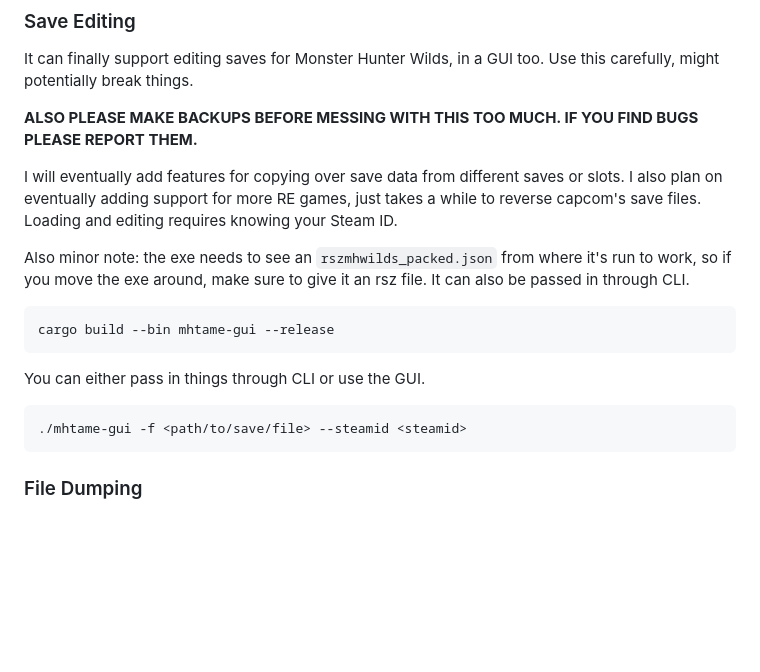
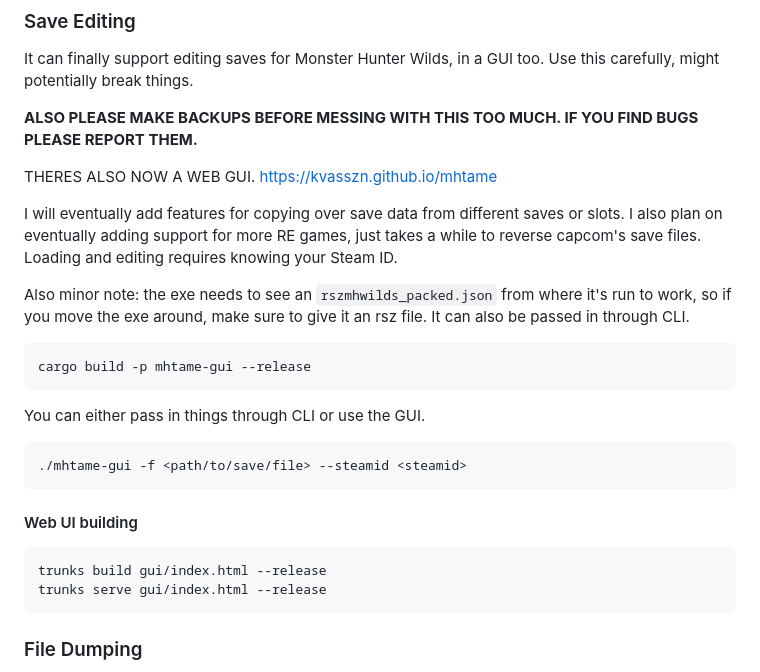
Before and after one commit to kvasszn/ree-save-editor, a Markdown page: README.md, the part around the change. GitHub-like rendering; blank space fills up the shorter version.

````diff
--- a/README.md
+++ b/README.md
@@ -26,17 +26,25 @@ It can finally support editing saves for Monster Hunter Wilds, in a GUI too. Use
 
 **ALSO PLEASE MAKE BACKUPS BEFORE MESSING WITH THIS TOO MUCH. IF YOU FIND BUGS PLEASE REPORT THEM.**
 
+THERES ALSO NOW A WEB GUI. https://kvasszn.github.io/mhtame
+
 I will eventually add features for copying over save data from different saves or slots. I also plan on eventually adding support for more RE games, just takes a while to reverse capcom's save files. Loading and editing requires knowing your Steam ID.
 
 Also minor note: the exe needs to see an `rszmhwilds_packed.json` from where it's run to work, so if you move the exe around, make sure to give it an rsz file. It can also be passed in through CLI.
 
 ```
-cargo build --bin mhtame-gui --release
+cargo build -p mhtame-gui --release
 ```
 
 You can either pass in things through CLI or use the GUI.
 ```
 ./mhtame-gui -f <path/to/save/file> --steamid <steamid>
+```
+
+#### Web UI building
+```
+trunks build gui/index.html --release
+trunks serve gui/index.html --release
 ```
 
 ### File Dumping
````
